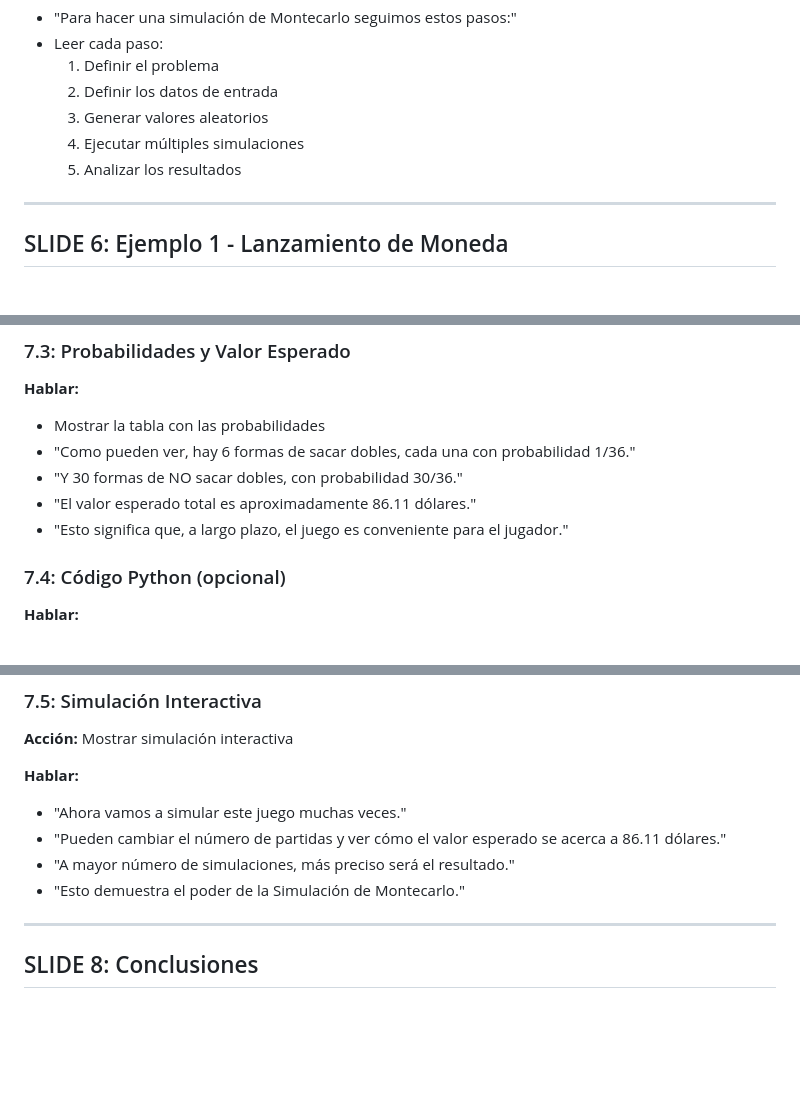
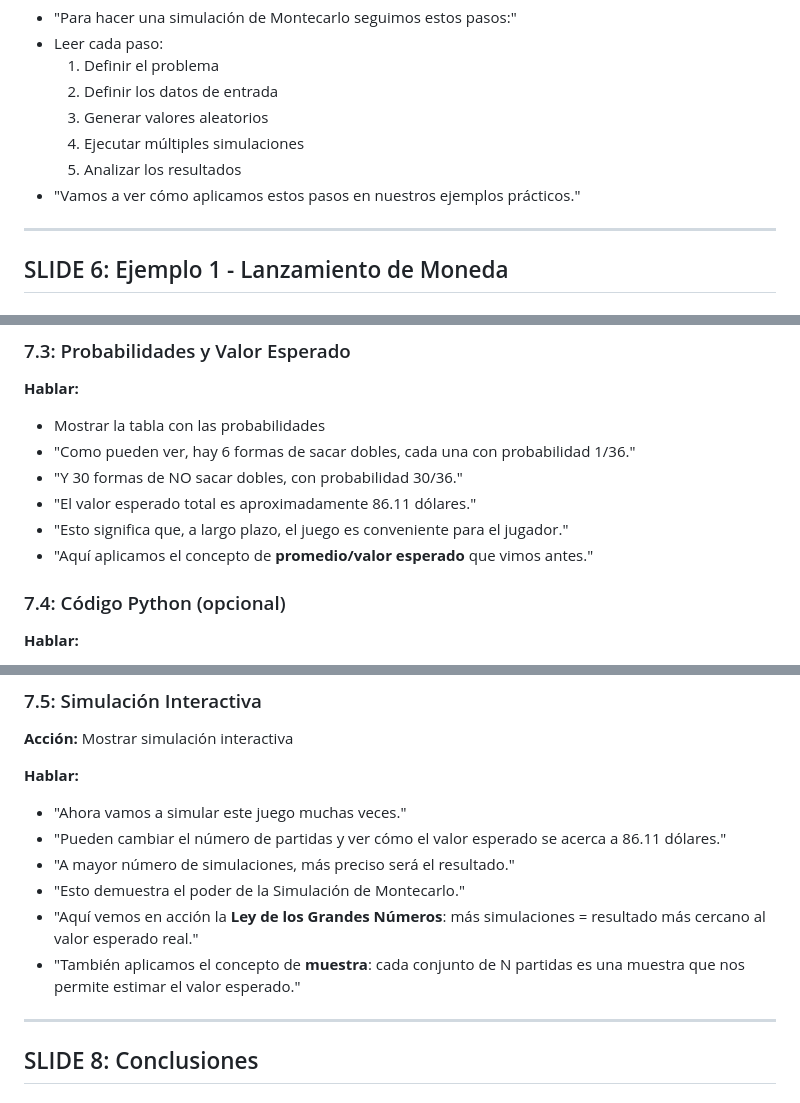
Before and after one commit to BraianTormey/MonteCarlo, a Markdown page: GUION.md, 3 parts joined by grey strips. GitHub-like rendering; blank space fills up the shorter version.

```diff
--- a/GUION.md
+++ b/GUION.md
@@ -91,6 +92,7 @@
   3. Generar valores aleatorios
   4. Ejecutar múltiples simulaciones
   5. Analizar los resultados
+- "Vamos a ver cómo aplicamos estos pasos en nuestros ejemplos prácticos."
 
 ---
 
@@ -152,6 +155,7 @@
 - "Y 30 formas de NO sacar dobles, con probabilidad 30/36."
 - "El valor esperado total es aproximadamente 86.11 dólares."
 - "Esto significa que, a largo plazo, el juego es conveniente para el jugador."
+- "Aquí aplicamos el concepto de **promedio/valor esperado** que vimos antes."
 
 ### 7.4: Código Python (opcional)
 **Hablar:**
@@ -166,6 +170,8 @@
 - "Pueden cambiar el número de partidas y ver cómo el valor esperado se acerca a 86.11 dólares."
 - "A mayor número de simulaciones, más preciso será el resultado."
 - "Esto demuestra el poder de la Simulación de Montecarlo."
+- "Aquí vemos en acción la **Ley de los Grandes Números**: más simulaciones = resultado más cercano al valor esperado real."
+- "También aplicamos el concepto de **muestra**: cada conjunto de N partidas es una muestra que nos permite estimar el valor esperado."
 
 ---
 
```
Also changed, not shown: other parts of GUION.md (+9 -2 lines).
